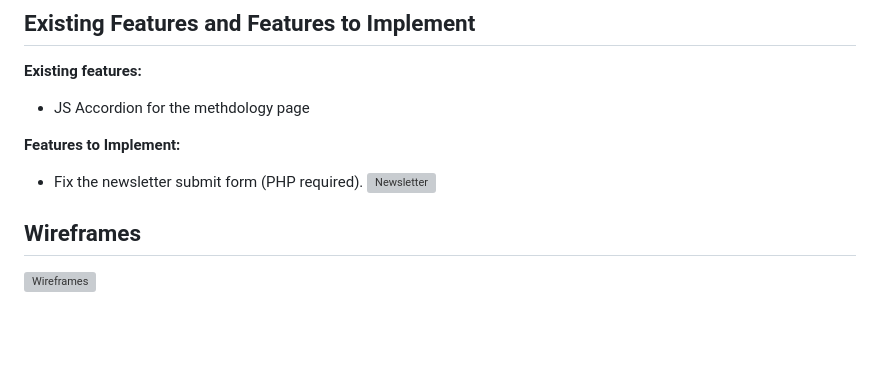
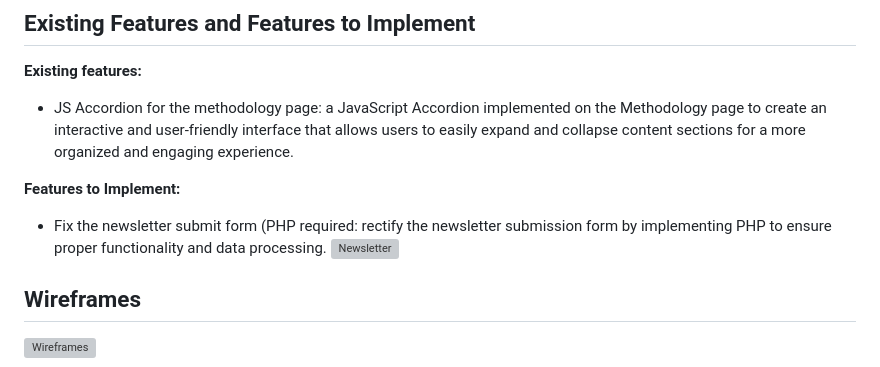
Before and after one commit to igordinuzzi/unityoga, a Markdown page: README.md, the part around the change. Drawn GitHub-style; blank space fills up the shorter version; grey boxes are pictures that could not be loaded.

Commit message:
Updated the README to list existing features and outline upcoming implementations.

```diff
--- a/README.md
+++ b/README.md
@@ -50,11 +50,11 @@ The "Free Yoga Online" page with embedded Vimeo videos offers accessible, engagi
 
 **Existing features:**
 
-- JS Accordion for the methdology page
+- JS Accordion for the methodology page: a JavaScript Accordion implemented on the Methodology page to create an interactive and user-friendly interface that allows users to easily expand and collapse content sections for a more organized and engaging experience.
 
 **Features to Implement:**
 
-- Fix the newsletter submit form (PHP required).
+- Fix the newsletter submit form (PHP required: rectify the newsletter submission form by implementing PHP to ensure proper functionality and data processing.
   ![Newsletter](doc/newsletter.jpg)
 
 ## Wireframes
```
